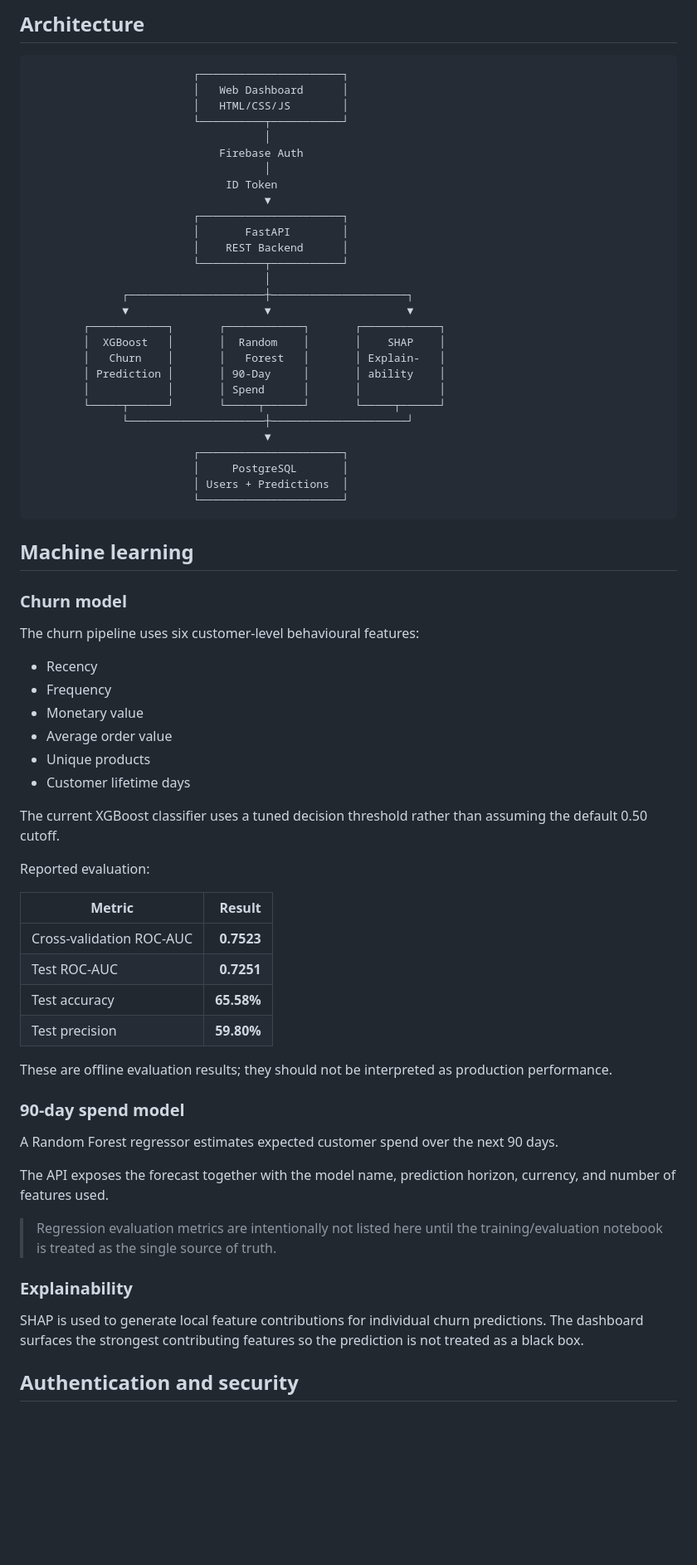
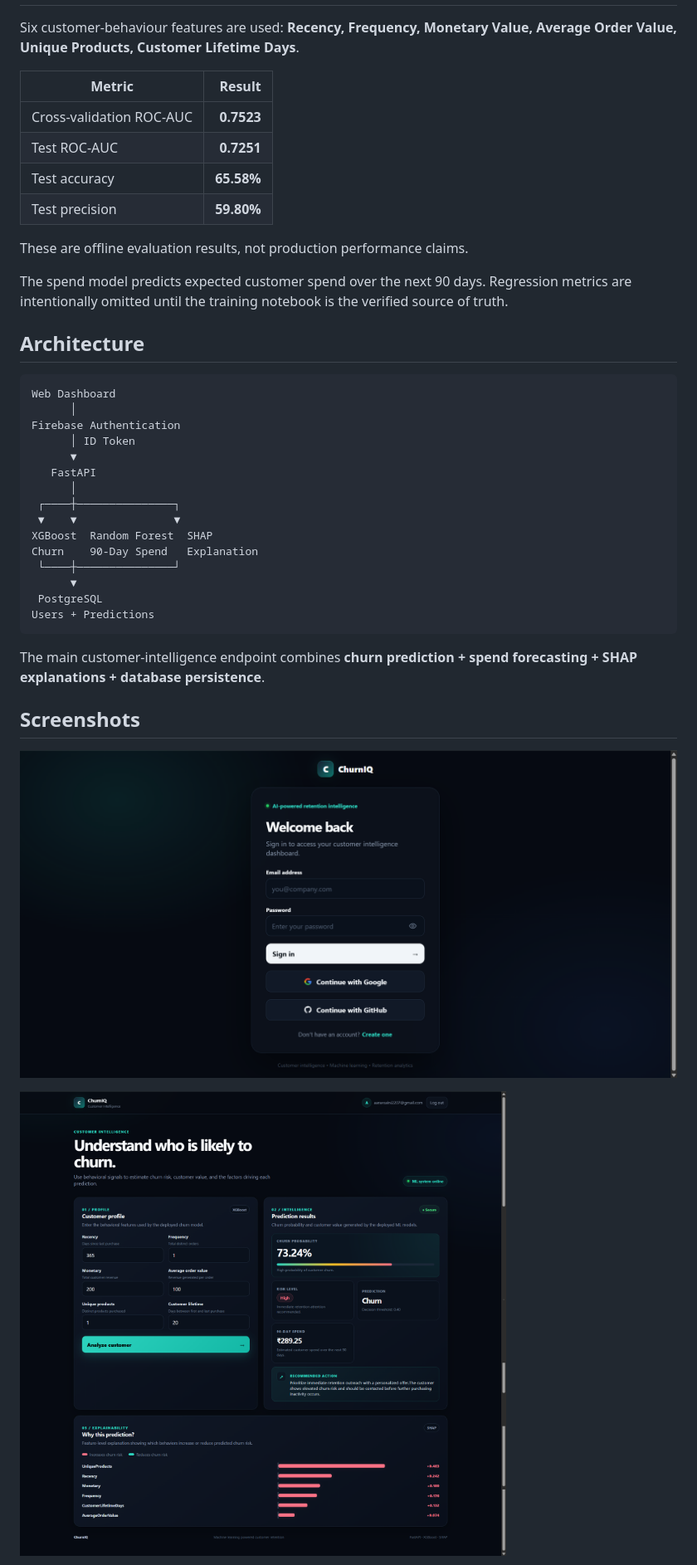
Before and after one commit to aaravsaini2207-dev/customer-churn-ml-system, a Markdown page: README.md, the part around one of its changes. Shown at 83% size. GitHub-like rendering; blank space fills up the shorter version.

````diff
--- a/README.md
+++ b/README.md
@@ -44,52 +27,4 @@ The main customer-intelligence endpoint combines churn prediction, spend forecas
-## Architecture
-
-```text
-                         ┌──────────────────────┐
-                         │   Web Dashboard      │
-                         │   HTML/CSS/JS        │
-                         └──────────┬───────────┘
-                                    │
-                             Firebase Auth
-                                    │
-                              ID Token
-                                    ▼
-                         ┌──────────────────────┐
-                         │       FastAPI        │
-                         │    REST Backend      │
-                         └──────────┬───────────┘
-                                    │
-              ┌─────────────────────┼─────────────────────┐
-              ▼                     ▼                     ▼
-        ┌────────────┐       ┌────────────┐       ┌────────────┐
-        │  XGBoost   │       │  Random    │       │    SHAP    │
-        │   Churn    │       │   Forest   │       │ Explain-   │
-        │ Prediction │       │ 90-Day     │       │ ability    │
-        │            │       │ Spend      │       │            │
-        └─────┬──────┘       └─────┬──────┘       └─────┬──────┘
-              └─────────────────────┼─────────────────────┘
-                                    ▼
-                         ┌──────────────────────┐
-                         │     PostgreSQL       │
-                         │ Users + Predictions  │
-                         └──────────────────────┘
-```
-
-## Machine learning
-
-### Churn model
-
-The churn pipeline uses six customer-level behavioural features:
-
-- Recency
-- Frequency
-- Monetary value
-- Average order value
-- Unique products
-- Customer lifetime days
-
-The current XGBoost classifier uses a tuned decision threshold rather than assuming the default 0.50 cutoff.
-
-Reported evaluation:
+Six customer-behaviour features are used: **Recency, Frequency, Monetary Value, Average Order Value, Unique Products, Customer Lifetime Days**.
 
 | Metric | Result |
 |---|---:|
@@ -98,19 +33,35 @@ Reported evaluation:
 | Test accuracy | **65.58%** |
 | Test precision | **59.80%** |
 
-These are offline evaluation results; they should not be interpreted as production performance.
+These are offline evaluation results, not production performance claims.
 
-### 90-day spend model
+The spend model predicts expected customer spend over the next 90 days. Regression metrics are intentionally omitted until the training notebook is the verified source of truth.
 
-A Random Forest regressor estimates expected customer spend over the next 90 days.
+## Architecture
 
-The API exposes the forecast together with the model name, prediction horizon, currency, and number of features used.
+```text
+Web Dashboard
+      │
+Firebase Authentication
+      │ ID Token
+      ▼
+   FastAPI
+      │
+ ┌────┼───────────────┐
+ ▼    ▼               ▼
+XGBoost  Random Forest  SHAP
+Churn    90-Day Spend   Explanation
+ └────┼───────────────┘
+      ▼
+ PostgreSQL
+Users + Predictions
+```
 
-> Regression evaluation metrics are intentionally not listed here until the training/evaluation notebook is treated as the single source of truth.
+The main customer-intelligence endpoint combines **churn prediction + spend forecasting + SHAP explanations + database persistence**.
 
-### Explainability
+## Screenshots
 
-SHAP is used to generate local feature contributions for individual churn predictions. The dashboard surfaces the strongest contributing features so the prediction is not treated as a black box.
+![Authentication](images/Authentication.png)
 
-## Authentication and security
+![High Risk](images/High_risk.png)
 
````
Also changed, not shown: other parts of README.md (+37 -139 lines).
